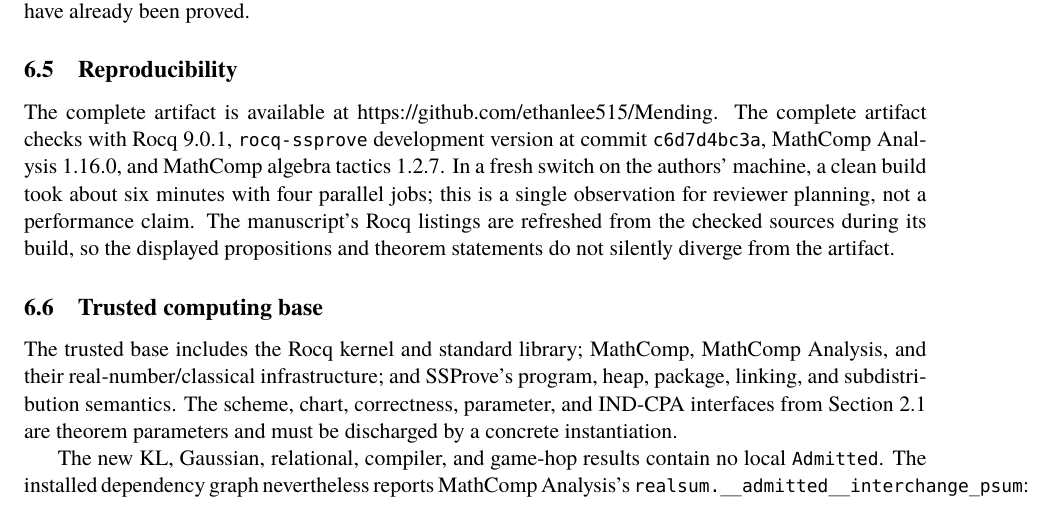
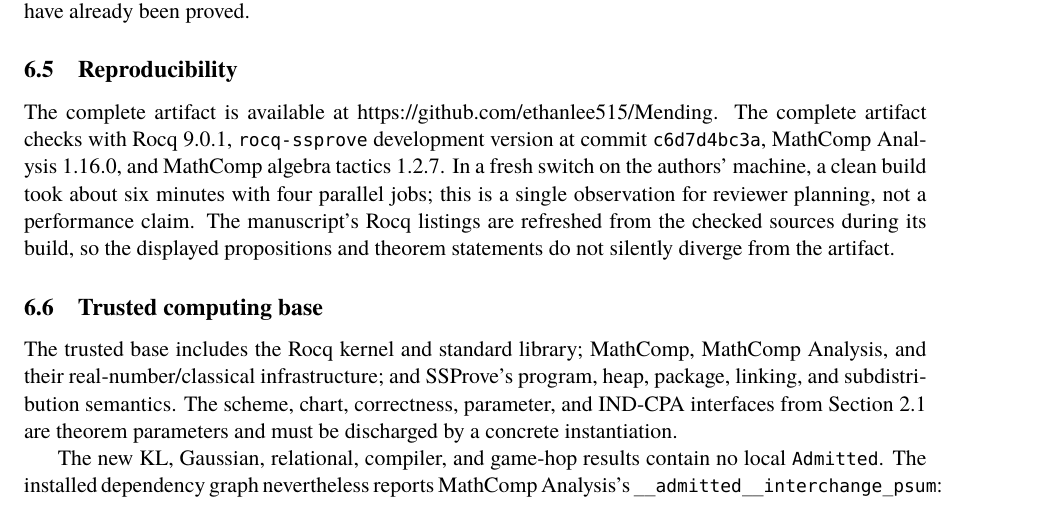
Before and after one commit to ethanlee515/Pythagorean-RHL, a LaTeX paper (arxiv_eprint.tex, which reads mechanization-and-trusted-base.tex): part of page 16 of 29, cut so that both start at the same text. Compiled offline with XeLaTeX; a missing font is replaced by an installed copy or a similar font.

Commit message:
Updates from Overleaf

```diff
--- a/mechanization-and-trusted-base.tex
+++ b/mechanization-and-trusted-base.tex
@@ -226,7 +226,7 @@ concrete instantiation.
 The new KL, Gaussian, relational, compiler, and game-hop results contain no
 local \texttt{Admitted}.  The installed dependency graph nevertheless reports
 MathComp Analysis's
-\texttt{realsum.\_\_admitted\_\_interchange\_psum}: current SSProve
+\texttt{\_\_admitted\_\_interchange\_psum}: current SSProve
 distribution semantics are built on these MathComp definitions and reach the
 upstream unproven lemma ~\cite{ssprove}.  This is an inherited assumption, not an
 unproven axiom introduced by our security development.
```
